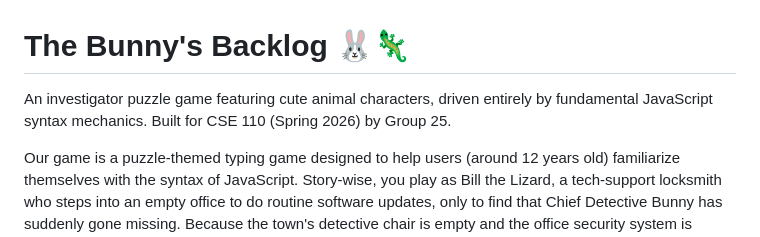
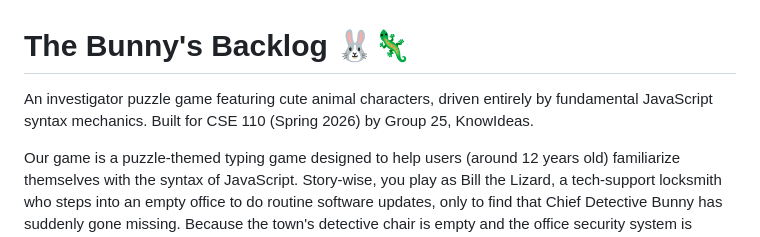
Before and after one commit to cse110-sp26-group25/the-bunny-s-backlog, a Markdown page: README.md, the part around the change. GitHub-like rendering.

```diff
--- a/README.md
+++ b/README.md
@@ -1,6 +1,6 @@
 # The Bunny's Backlog 🐰🦎
 
-An investigator puzzle game featuring cute animal characters, driven entirely by fundamental JavaScript syntax mechanics. Built for CSE 110 (Spring 2026) by Group 25.
+An investigator puzzle game featuring cute animal characters, driven entirely by fundamental JavaScript syntax mechanics. Built for CSE 110 (Spring 2026) by Group 25, KnowIdeas.
 
 Our game is a puzzle-themed typing game designed to help users (around 12 years old) familiarize themselves with the syntax of JavaScript. Story-wise, you play as Bill the Lizard, a tech-support locksmith who steps into an empty office to do routine software updates, only to find that Chief Detective Bunny has suddenly gone missing. Because the town's detective chair is empty and the office security system is operational, the community looks to you to help run commands and crack their active mysteries. Since you're not an actual detective, you are forced to rely on the sliding handwritten journal left by Bunny to help you decode these mysteries, specifically by typing syntax-accurate JavaScript code.
 
```
